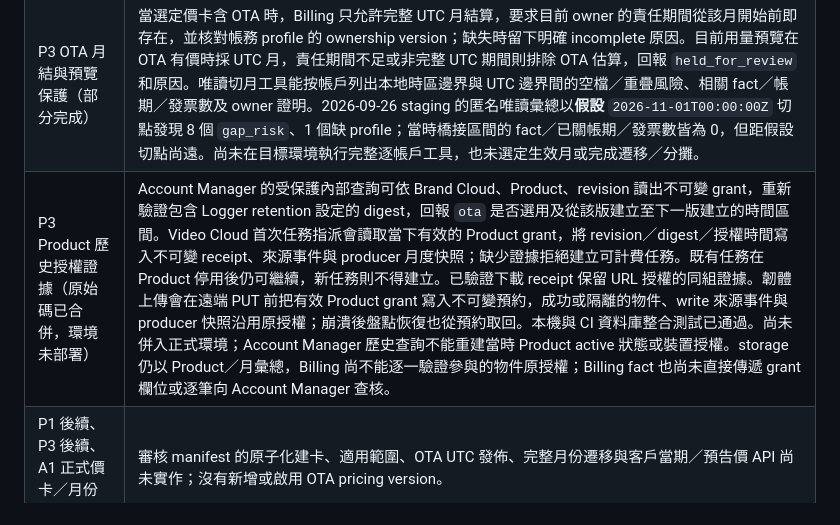
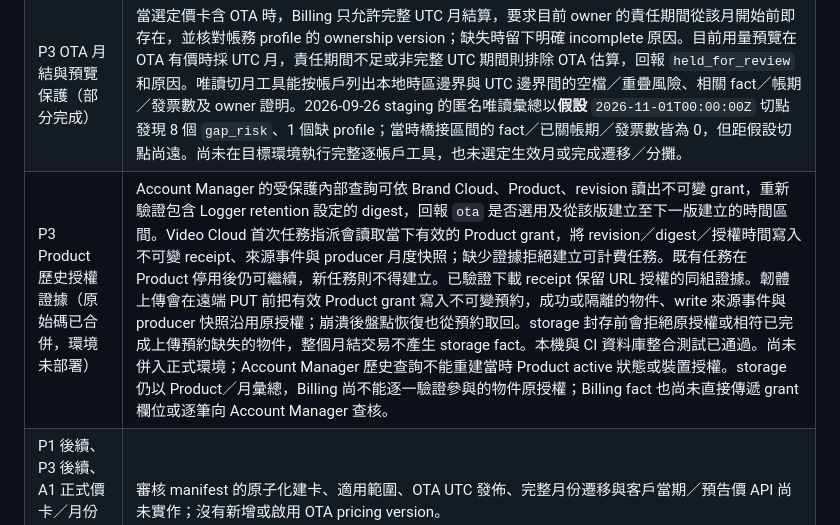
Before and after one commit to hkt999rtk/rtk_cloud_workspace, a Markdown page: docs/design/ota-pricing-activation-and-disclosure-plan.md, the part around the change. Drawn GitHub-style.

Commit message:
Pin OTA storage seal grant guard in workspace (#530)
Co-authored-by: Kevin Huang <hkt999@gmail.com>

```diff
--- a/docs/design/ota-pricing-activation-and-disclosure-plan.md
+++ b/docs/design/ota-pricing-activation-and-disclosure-plan.md
@@ -24,7 +24,7 @@ Owner: rtk_cloud_workspace (cross-repository sequencing). Last reviewed: 2026-09
 | P1 費率欄位與驗證（部分完成） | Billing 已新增可為 null 的 rate `quantity_scale`、`tax_category`，保存舊版「未知」狀態；rate 宣告精度時會拒絕不符的 fact。只讀工具能在一致快照核對完整非 OTA 底卡、四項核准值／單位／精度及明示的稅務欄位，輸出確定性 rate-set digest。它不驗證 Finance 簽核、適用範圍，也不建立已審核草案。 |
 | P2 UTC 排程（部分完成） | Billing 的一般非 OTA activation 可預先排程單一未來 UTC 月初版次，舊版於切點前仍被選取；月結與發佈共用交易鎖。OTA activation 仍被阻擋，完整審核 manifest、月中 ownership 政策與正式發佈流程尚未實作。 |
 | P3 OTA 月結與預覽保護（部分完成） | 當選定價卡含 OTA 時，Billing 只允許完整 UTC 月結算，要求目前 owner 的責任期間從該月開始前即存在，並核對帳務 profile 的 ownership version；缺失時留下明確 incomplete 原因。目前用量預覽在 OTA 有價時採 UTC 月，責任期間不足或非完整 UTC 期間則排除 OTA 估算，回報 `held_for_review` 和原因。唯讀切月工具能按帳戶列出本地時區邊界與 UTC 邊界間的空檔／重疊風險、相關 fact／帳期／發票數及 owner 證明。2026-09-26 staging 的匿名唯讀彙總以**假設** `2026-11-01T00:00:00Z` 切點發現 8 個 `gap_risk`、1 個缺 profile；當時橋接區間的 fact／已關帳期／發票數皆為 0，但距假設切點尚遠。尚未在目標環境執行完整逐帳戶工具，也未選定生效月或完成遷移／分攤。 |
-| P3 Product 歷史授權證據（原始碼已合併，環境未部署） | Account Manager 的受保護內部查詢可依 Brand Cloud、Product、revision 讀出不可變 grant，重新驗證包含 Logger retention 設定的 digest，回報 `ota` 是否選用及從該版建立至下一版建立的時間區間。Video Cloud 首次任務指派會讀取當下有效的 Product grant，將 revision／digest／授權時間寫入不可變 receipt、來源事件與 producer 月度快照；缺少證據拒絕建立可計費任務。既有任務在 Product 停用後仍可繼續，新任務則不得建立。已驗證下載 receipt 保留 URL 授權的同組證據。韌體上傳會在遠端 PUT 前把有效 Product grant 寫入不可變預約，成功或隔離的物件、write 來源事件與 producer 快照沿用原授權；崩潰後盤點恢復也從預約取回。本機與 CI 資料庫整合測試已通過。尚未併入正式環境；Account Manager 歷史查詢不能重建當時 Product active 狀態或裝置授權。storage 仍以 Product／月彙總，Billing 尚不能逐一驗證參與的物件原授權；Billing fact 也尚未直接傳遞 grant 欄位或逐筆向 Account Manager 查核。 |
+| P3 Product 歷史授權證據（原始碼已合併，環境未部署） | Account Manager 的受保護內部查詢可依 Brand Cloud、Product、revision 讀出不可變 grant，重新驗證包含 Logger retention 設定的 digest，回報 `ota` 是否選用及從該版建立至下一版建立的時間區間。Video Cloud 首次任務指派會讀取當下有效的 Product grant，將 revision／digest／授權時間寫入不可變 receipt、來源事件與 producer 月度快照；缺少證據拒絕建立可計費任務。既有任務在 Product 停用後仍可繼續，新任務則不得建立。已驗證下載 receipt 保留 URL 授權的同組證據。韌體上傳會在遠端 PUT 前把有效 Product grant 寫入不可變預約，成功或隔離的物件、write 來源事件與 producer 快照沿用原授權；崩潰後盤點恢復也從預約取回。storage 封存前會拒絕原授權或相符已完成上傳預約缺失的物件，整個月結交易不產生 storage fact。本機與 CI 資料庫整合測試已通過。尚未併入正式環境；Account Manager 歷史查詢不能重建當時 Product active 狀態或裝置授權。storage 仍以 Product／月彙總，Billing 尚不能逐一驗證參與的物件原授權；Billing fact 也尚未直接傳遞 grant 欄位或逐筆向 Account Manager 查核。 |
 | P1 後續、P3 後續、A1 正式價卡／月份／價格 API | 審核 manifest 的原子化建卡、適用範圍、OTA UTC 發佈、完整月份遷移與客戶當期／預告價 API 尚未實作；沒有新增或啟用 OTA pricing version。 |
 | Q1、R1 環境資格與正式發佈 | 2026-09-26 staging 唯讀前置檢查為 **NO-GO**：PKI registry 沒有 Device-domain issuer，live `pki-controller` 也沒有環境專屬 Device Root ID／指紋綁定，因此未建立 Product 裝置或執行 OTA staging E2E。staging Video Cloud 尚無 OTA receipts／artifact／CDN review／producer seal 表，Billing 尚無 OTA period seal 表；兩邊 OTA outbox／usage fact 皆無紀錄，現有部署不能驗證新程式的計量路徑。Linode／儲存讀取與 Account Manager→certissuer mTLS 檢查通過，但不取代 Product PKI 與 OTA schema／跨服務對帳驗收。仍須通過會計發票處理、Product 適用證據、UTC 月份、CDN 成本／完整性及 staging 對帳關卡；沒有正式發佈。 |
 
```
